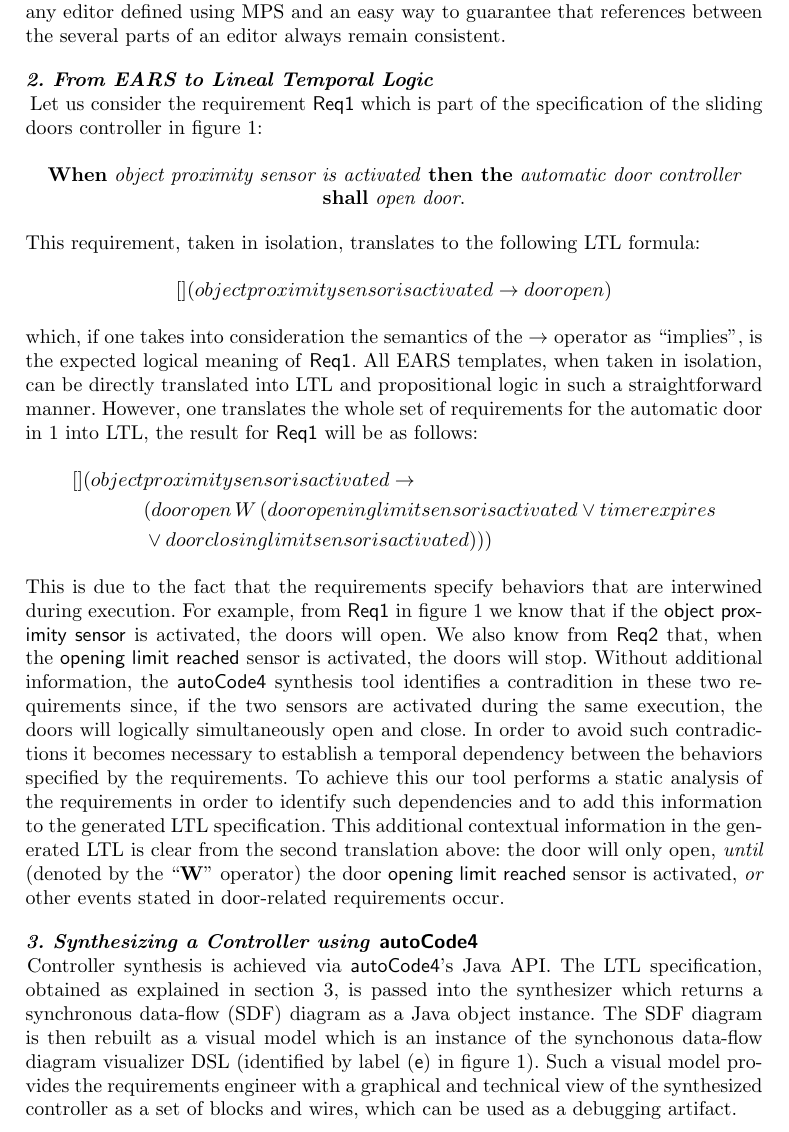
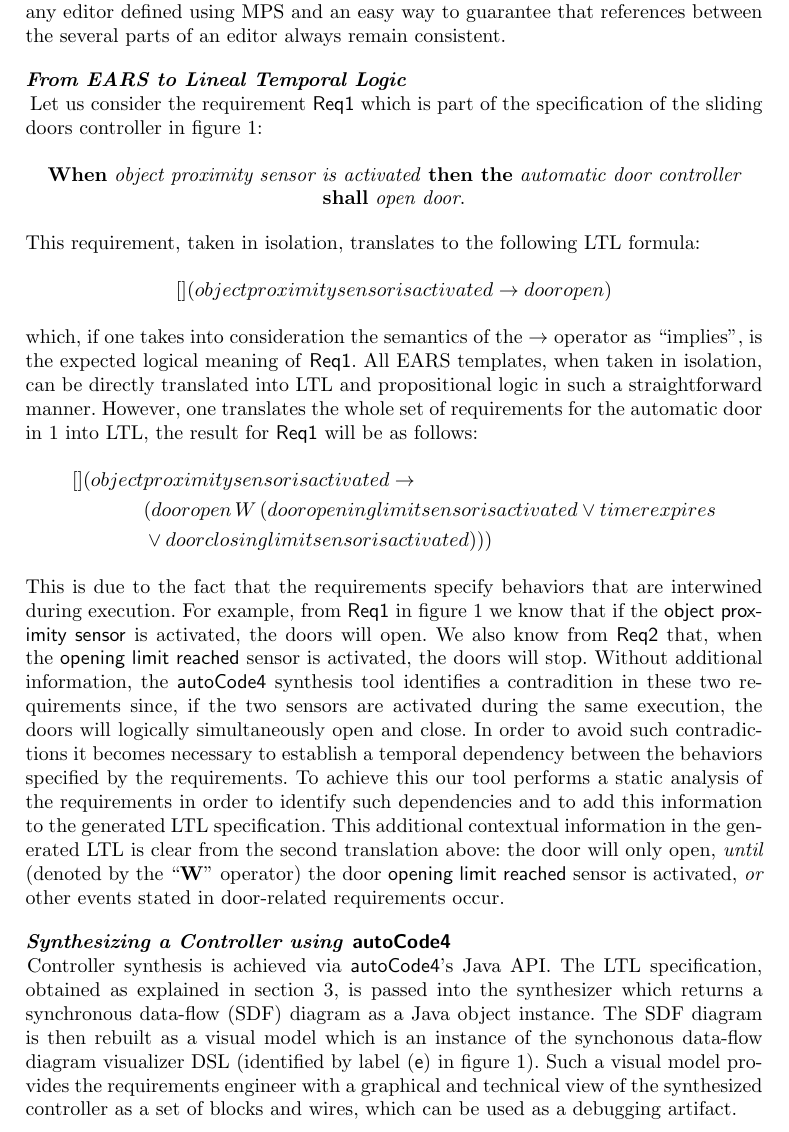
Before and after one commit to levilucio/MoDELS2017_toolpaper, a LaTeX thesis (MoDELS_tool_paper_2017.tex, which reads text_paper/architecture.tex): part of page 6 of 8, cut so that both start at the same text. Compiled offline with pdfLaTeX.

Commit message:
squeezed paper to 8 pages

```diff
--- a/text_paper/architecture.tex
+++ b/text_paper/architecture.tex
@@ -37,7 +37,7 @@ reflected in any requirements that refer to that component name. This automated
 change is an off-the-shelf feature of any editor defined using MPS and an easy
 way to guarantee that references between the several parts of an editor always
 remain consistent.\vspace{-.2cm}
-\paragraph{\textbf{2. From EARS to Lineal Temporal Logic}\\}
+\paragraph{\textbf{From EARS to Lineal Temporal Logic}\\}
 \label{sec:ears_LTL}
 \hspace{-.2cm}
 Let us consider the requirement \textsf{Req1} which is part of the
@@ -77,7 +77,7 @@ clear from the second translation above:
 the door will only open, \emph{until} (denoted by the ``\textbf{W}'' operator)
 the door \textsf{opening limit reached} sensor is activated, \emph{or} other events
 stated in door-related requirements occur.\vspace{-.2cm}
-\paragraph{\textbf{3. Synthesizing a Controller using \textsf{autoCode4}}\\}
+\paragraph{\textbf{Synthesizing a Controller using \textsf{autoCode4}}\\}
 \hspace{-.2cm}Controller synthesis is achieved via \textsf{autoCode4}'s Java
 API. The LTL specification, obtained as explained in section~\ref{sec:ears_LTL},
 is passed into the synthesizer which returns a synchronous data-flow (SDF) diagram as a Java
@@ -87,7 +87,7 @@ which is an instance of the synchonous data-flow diagram visualizer DSL
 model provides the requirements engineer with a graphical and technical view of
 the synthesized controller as a set of blocks and wires, which can be used as a
 debugging artifact.\vspace{-.2cm}
-\paragraph{\textbf{4. Simulation and Test Generation using Simulink}\\}
+\paragraph{\textbf{Simulation and Test Generation using Simulink}\\}
 \hspace{-.2cm}The SDF diagram obtained from the \textsf{autoCode4} consists, for
 short, of a set of synchronized blocks that perform arithmetic, logical or other functions
 on input signals and return the result as output signals. Note that the
```
Also changed, not shown: text_paper/architecture.tex (2 more changed lines).
